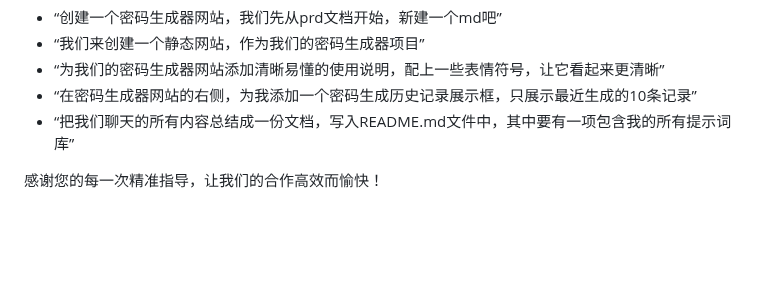
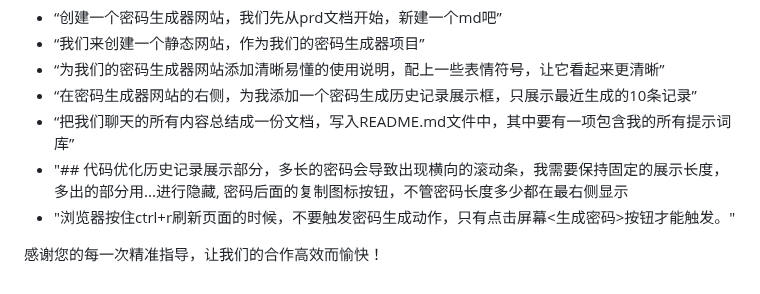
Before and after one commit to daohewang/password-master, a Markdown page: README.md, the part around the change. Rendered like a GitHub page; blank space fills up the shorter version.

Commit message:
添加操作记录至readme

```diff
--- a/README.md
+++ b/README.md
@@ -53,5 +53,7 @@
 -   “为我们的密码生成器网站添加清晰易懂的使用说明，配上一些表情符号，让它看起来更清晰”
 -   “在密码生成器网站的右侧，为我添加一个密码生成历史记录展示框，只展示最近生成的10条记录”
 -   “把我们聊天的所有内容总结成一份文档，写入README.md文件中，其中要有一项包含我的所有提示词库”
+-  "## 代码优化历史记录展示部分，多长的密码会导致出现横向的滚动条，我需要保持固定的展示长度，多出的部分用...进行隐藏, 密码后面的复制图标按钮，不管密码长度多少都在最右侧显示
+- "浏览器按住ctrl+r刷新页面的时候，不要触发密码生成动作，只有点击屏幕<生成密码>按钮才能触发。"
 
 感谢您的每一次精准指导，让我们的合作高效而愉快！
```
